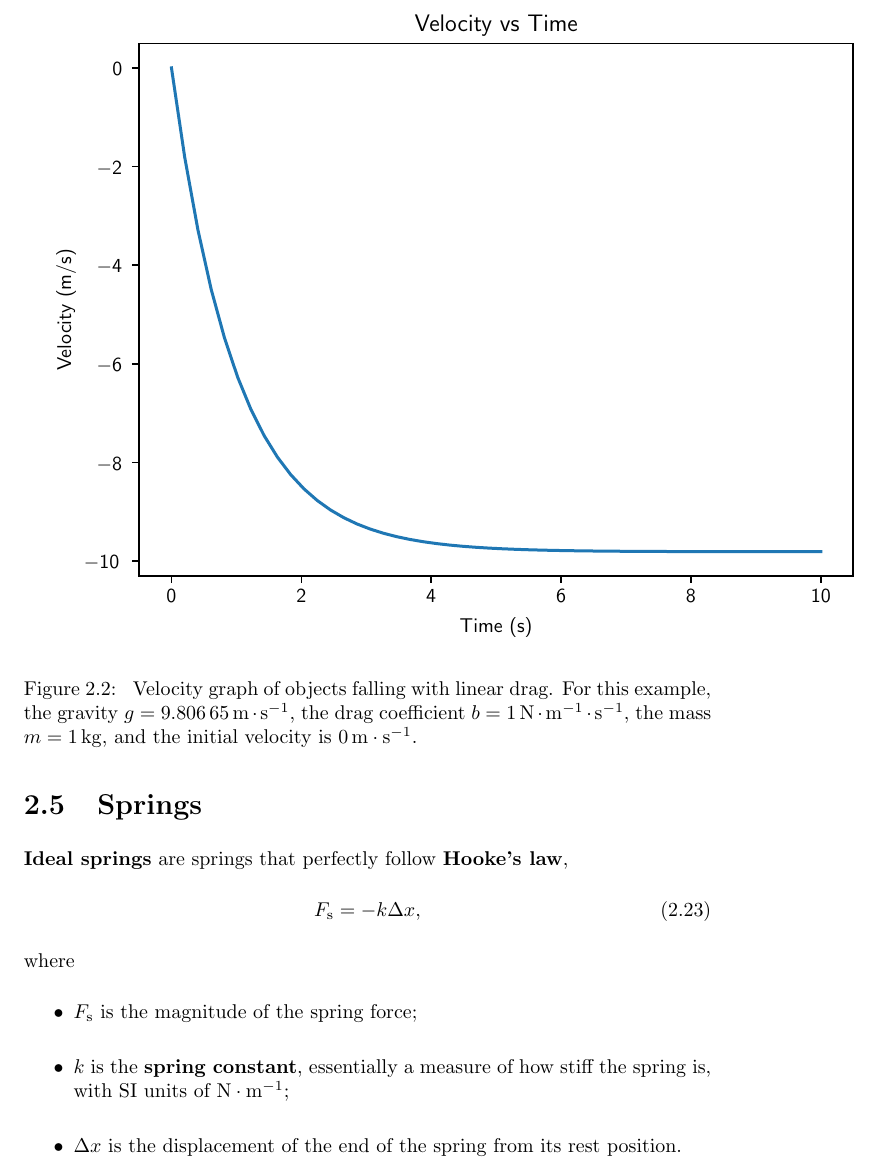
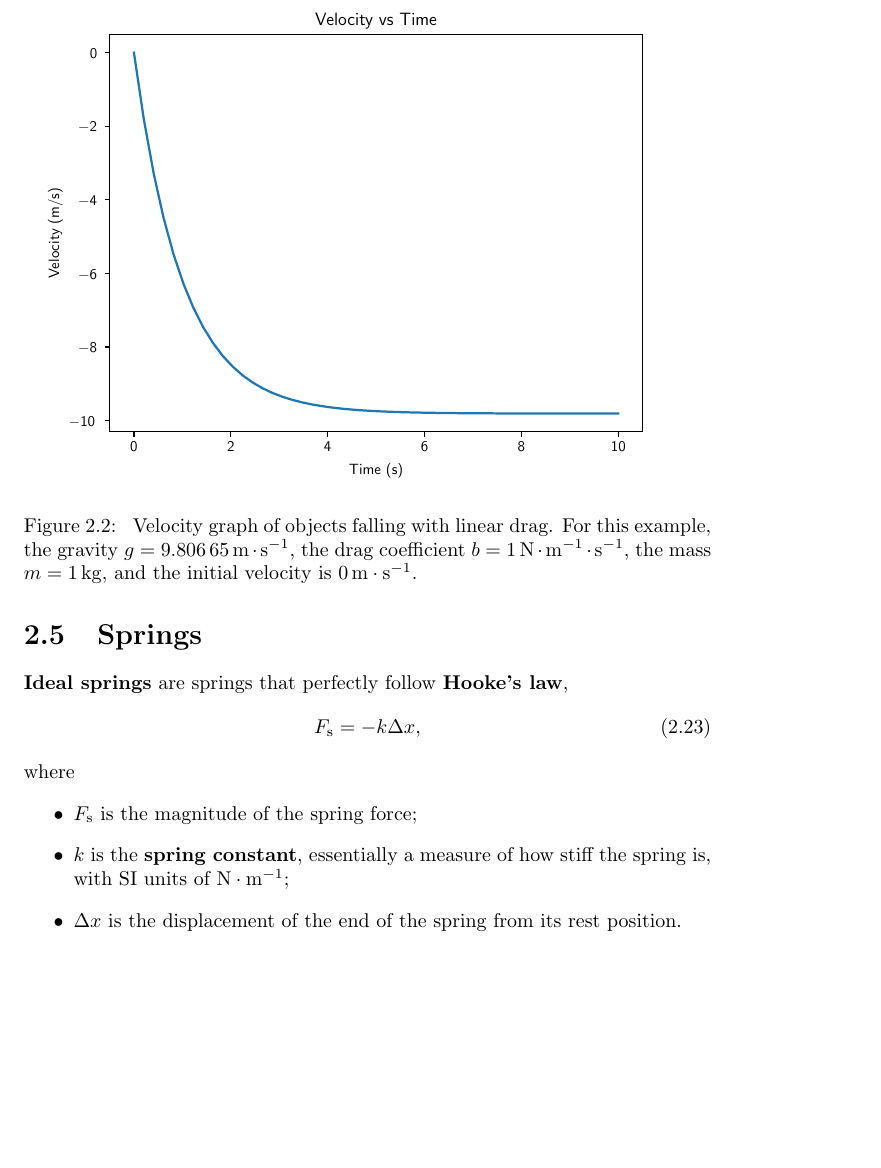
Before and after one commit to Eric2422/physics-notes, a LaTeX thesis (vol1-mechanics/vol1-mechanics.tex): part of page 13 of 41, cut so that both start at the same text, the shorter picture padded with empty space. Compiled offline with pdfLaTeX.

```diff
--- a/vol1-mechanics/vol1-mechanics.tex
+++ b/vol1-mechanics/vol1-mechanics.tex
@@ -407,7 +407,7 @@
 
 Here is a graph to demonstrate what the velocity might look like
 \begin{figure}[ht]
-    \input{assets/drag-velocity.pgf}
+    \resizebox{\textwidth}{!}{\input{assets/drag-velocity.pgf}}
     \caption{
         Velocity graph of objects falling with linear drag.
         For this example,
```
Also changed, not shown: vol1-mechanics/vol1-mechanics.tex (4 more changed lines).
